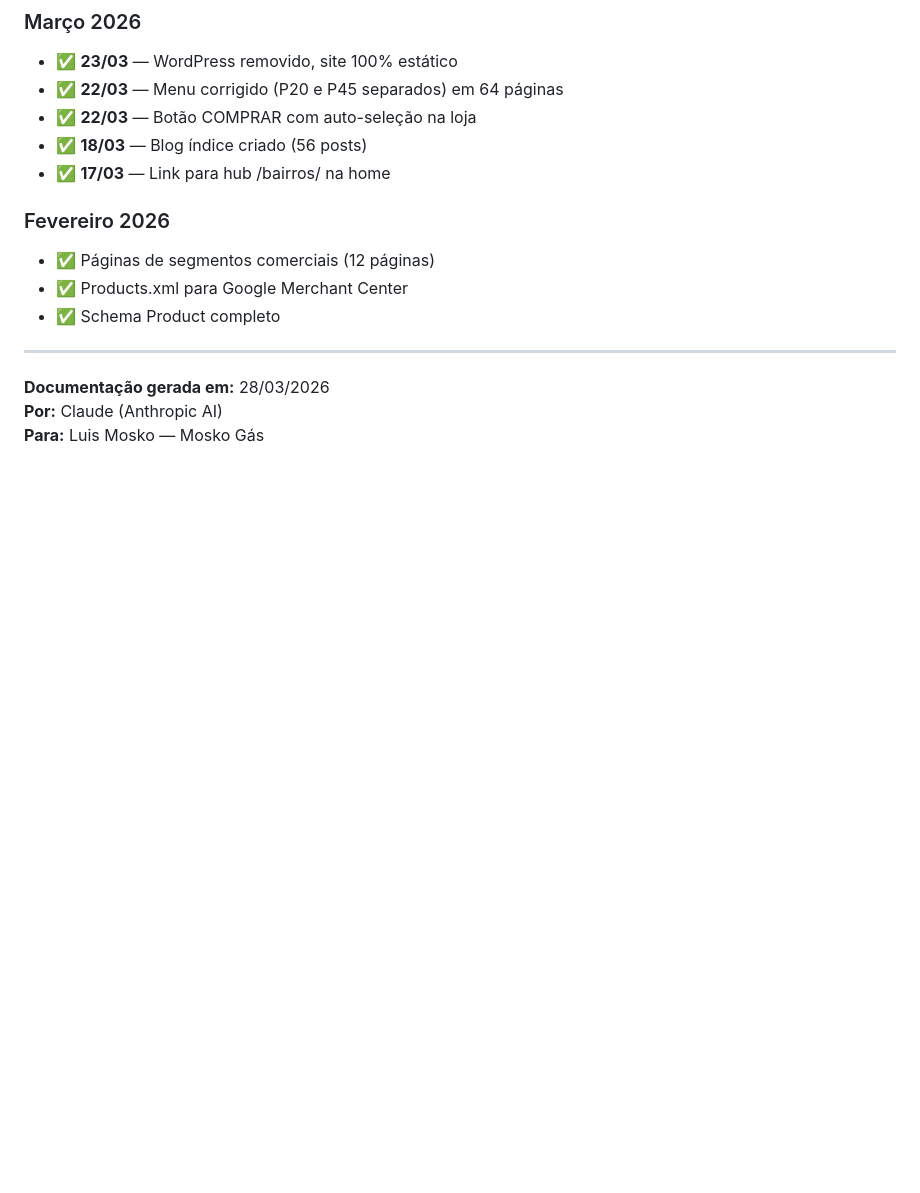
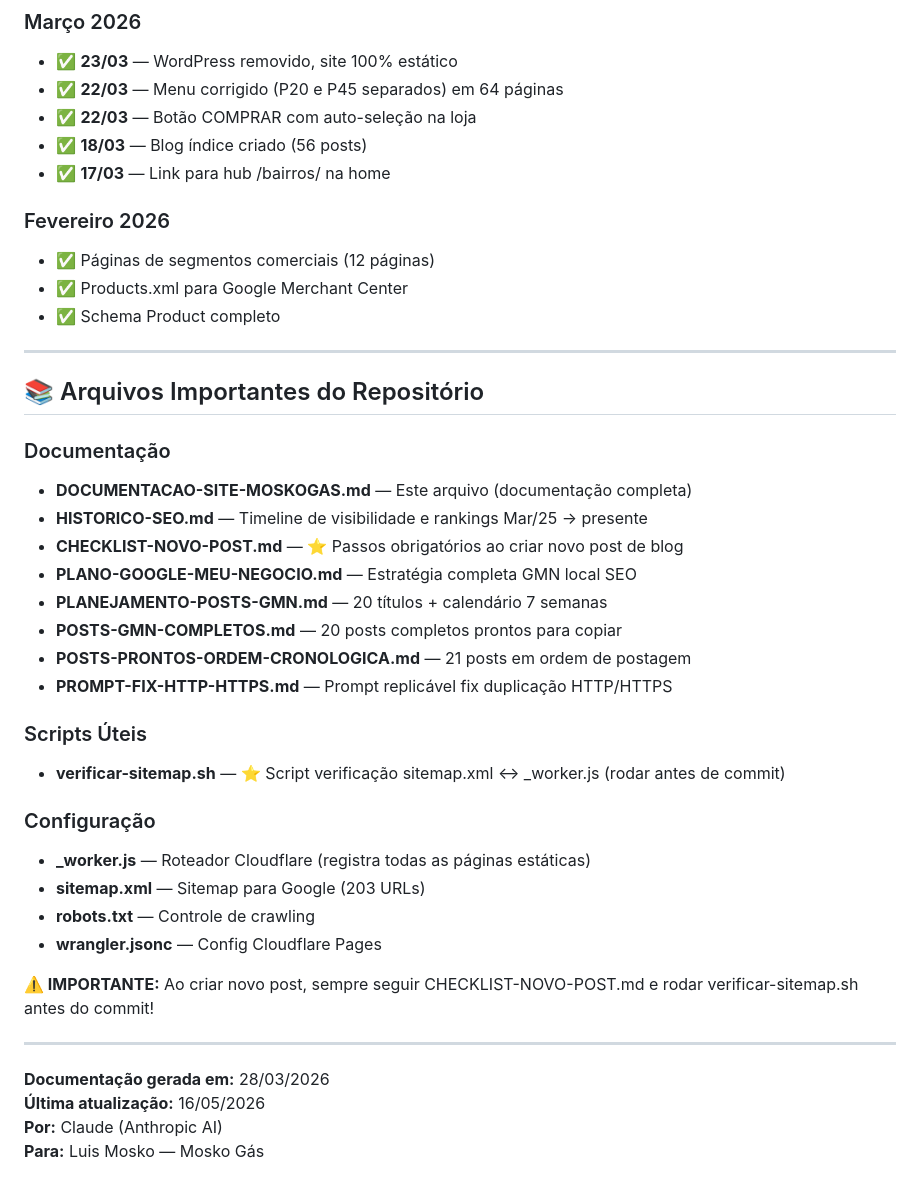
Before and after one commit to luismosko/moskogas-static, a Markdown page: DOCUMENTACAO-SITE-MOSKOGAS.md, the part around the change. Drawn GitHub-style; blank space fills up the shorter version.

Commit message:
DOC: adiciona seção arquivos importantes com destaque para checklist e script

```diff
--- a/DOCUMENTACAO-SITE-MOSKOGAS.md
+++ b/DOCUMENTACAO-SITE-MOSKOGAS.md
@@ -686,6 +686,32 @@ git config user.name "Luis Mosko"
 
 ---
 
+## 📚 Arquivos Importantes do Repositório
+
+### Documentação
+- **DOCUMENTACAO-SITE-MOSKOGAS.md** — Este arquivo (documentação completa)
+- **HISTORICO-SEO.md** — Timeline de visibilidade e rankings Mar/25 → presente
+- **CHECKLIST-NOVO-POST.md** — ⭐ Passos obrigatórios ao criar novo post de blog
+- **PLANO-GOOGLE-MEU-NEGOCIO.md** — Estratégia completa GMN local SEO
+- **PLANEJAMENTO-POSTS-GMN.md** — 20 títulos + calendário 7 semanas
+- **POSTS-GMN-COMPLETOS.md** — 20 posts completos prontos para copiar
+- **POSTS-PRONTOS-ORDEM-CRONOLOGICA.md** — 21 posts em ordem de postagem
+- **PROMPT-FIX-HTTP-HTTPS.md** — Prompt replicável fix duplicação HTTP/HTTPS
+
+### Scripts Úteis
+- **verificar-sitemap.sh** — ⭐ Script verificação sitemap.xml ↔ _worker.js (rodar antes de commit)
+
+### Configuração
+- **_worker.js** — Roteador Cloudflare (registra todas as páginas estáticas)
+- **sitemap.xml** — Sitemap para Google (203 URLs)
+- **robots.txt** — Controle de crawling
+- **wrangler.jsonc** — Config Cloudflare Pages
+
+**⚠️ IMPORTANTE:** Ao criar novo post, sempre seguir CHECKLIST-NOVO-POST.md e rodar verificar-sitemap.sh antes do commit!
+
+---
+
 **Documentação gerada em:** 28/03/2026
+**Última atualização:** 16/05/2026
 **Por:** Claude (Anthropic AI)
 **Para:** Luis Mosko — Mosko Gás
```
